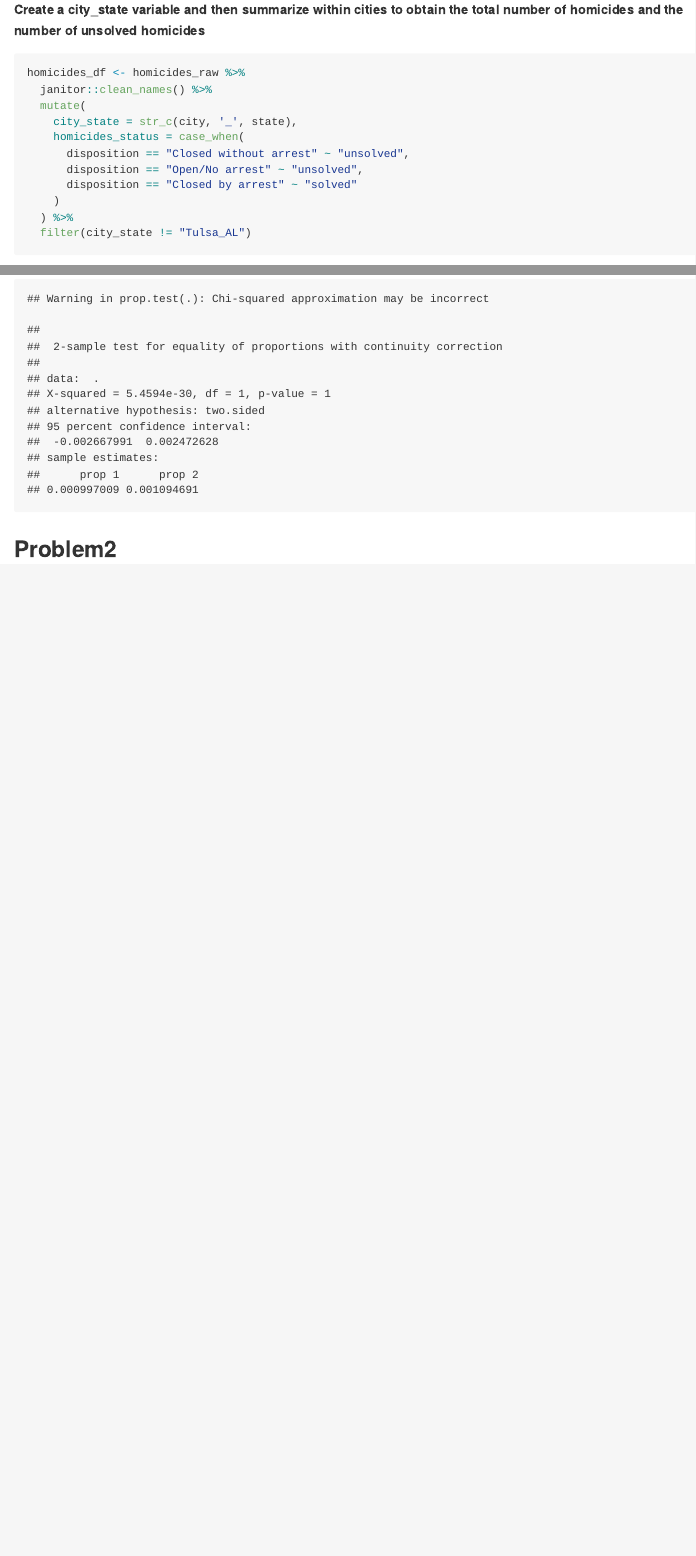
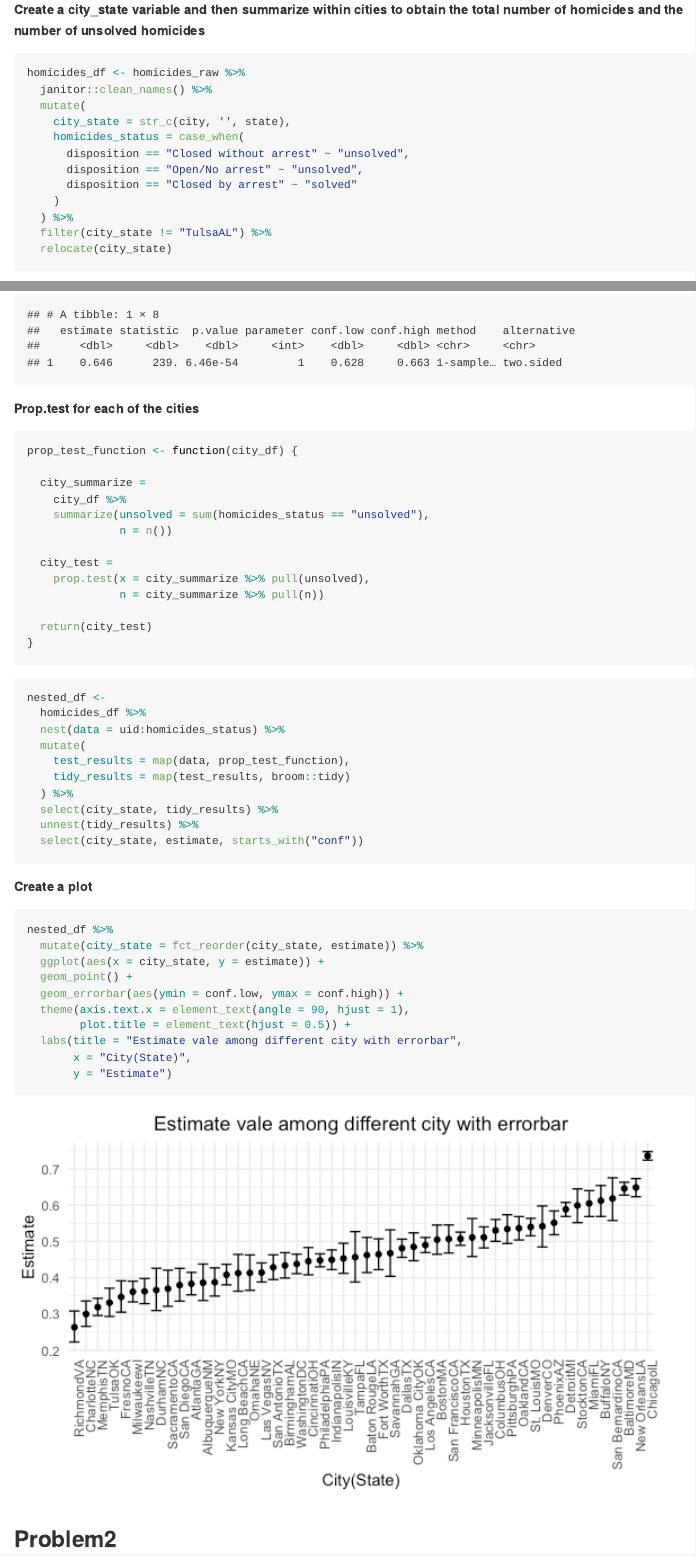
Before and after one commit to WenhanBao/p8105_hw5_wb2366, an R Markdown document (p8105_hw5_wb2366.Rmd): the page in a window 1100 px wide, from 1190 px down, and a second part further down, joined at a grey line. The pictures show the output file p8105_hw5_wb2366.md that the author committed with the source, drawn offline in the style of GitHub.

Commit message:
Problem1: Done

````diff
--- a/p8105_hw5_wb2366.Rmd
+++ b/p8105_hw5_wb2366.Rmd
@@ -35,14 +35,15 @@ For this homicides raw dataset, it contains ``r nrow(homicides_raw)`` observatio
 homicides_df <- homicides_raw %>%
   janitor::clean_names() %>%
   mutate(
-    city_state = str_c(city, '_', state),
+    city_state = str_c(city, '', state),
     homicides_status = case_when(
       disposition == "Closed without arrest" ~ "unsolved",
       disposition == "Open/No arrest" ~ "unsolved",
       disposition == "Closed by arrest" ~ "solved"
     )
   ) %>%
-  filter(city_state != "Tulsa_AL")
+  filter(city_state != "TulsaAL") %>%
+  relocate(city_state)
 ```
 
 ```{r}
@@ -60 +75,26 @@ homicides_raw %>%
+**Prop.test for each of the cities**
+
+```{r}
+prop_test_function <- function(city_df) {
+
+  city_summarize =
+    city_df %>%
+    summarize(unsolved = sum(homicides_status == "unsolved"),
+              n = n())
+
+  city_test =
+    prop.test(x = city_summarize %>% pull(unsolved),
+              n = city_summarize %>% pull(n))
+
+  return(city_test)
+}
+```
+
+
+```{r}
+nested_df <-
+  homicides_df %>%
+  nest(data = uid:homicides_status) %>%
   mutate(
+    test_results = map(data, prop_test_function),
+    tidy_results = map(test_results, broom::tidy)
@@ -67 +101,19 @@ homicides_raw %>%
   ) %>%
+  select(city_state, tidy_results) %>%
+  unnest(tidy_results) %>%
+  select(city_state, estimate, starts_with("conf"))
+```
+
+**Create a plot**
+
+```{r}
+nested_df %>%
+  mutate(city_state = fct_reorder(city_state, estimate)) %>%
+  ggplot(aes(x = city_state, y = estimate)) +
+  geom_point() +
+  geom_errorbar(aes(ymin = conf.low, ymax = conf.high)) +
+  theme(axis.text.x = element_text(angle = 90, hjust = 1),
+        plot.title = element_text(hjust = 0.5)) +
+  labs(title = "Estimate vale among different city with errorbar",
+       x = "City(State)",
+       y = "Estimate")
````
Also changed, not shown: p8105_hw5_wb2366.md, p8105_hw5_wb2366_files/figure-gfm/unnamed-chunk-10-1.png (added), p8105_hw5_wb2366_files/figure-gfm/unnamed-chunk-8-1.png (added), p8105_hw5_wb2366.Rmd (31 more changed lines).
